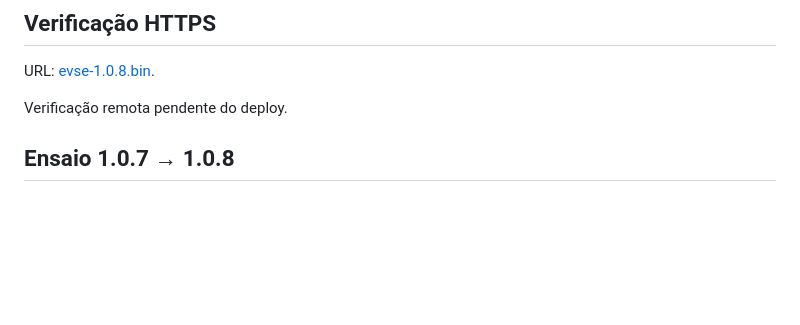
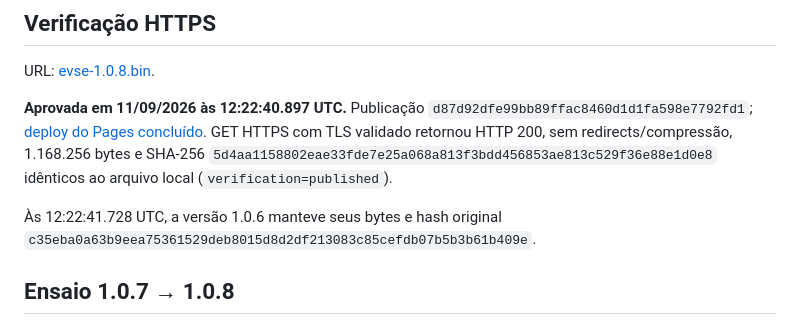
Before and after one commit to pedroharenza-ageon/ageon-evse-web, a Markdown page: firmware/evse-1.0.8.md, the part around the change. Rendered like a GitHub page; blank space fills up the shorter version.

Commit message:
docs(firmware): record HTTPS verification for 1.0.8

```diff
--- a/firmware/evse-1.0.8.md
+++ b/firmware/evse-1.0.8.md
@@ -31,7 +31,9 @@ Nome ausente no histórico e URL retornando HTTP 404 antes da publicação. Todo
 
 URL: [evse-1.0.8.bin](https://pedroharenza-ageon.github.io/ageon-evse-web/firmware/evse-1.0.8.bin).
 
-Verificação remota pendente do deploy.
+**Aprovada em 11/09/2026 às 12:22:40.897 UTC.** Publicação `d87d92dfe99bb89ffac8460d1d1fa598e7792fd1`; [deploy do Pages concluído](https://github.com/pedroharenza-ageon/ageon-evse-web/actions/runs/34598540906). GET HTTPS com TLS validado retornou HTTP 200, sem redirects/compressão, 1.168.256 bytes e SHA-256 `5d4aa1158802eae33fde7e25a068a813f3bdd456853ae813c529f36e88e1d0e8` idênticos ao arquivo local (`verification=published`).
+
+Às 12:22:41.728 UTC, a versão 1.0.6 manteve seus bytes e hash original `c35eba0a63b9eea75361529deb8015d8d2df213083c85cefdb07b5b3b61b409e`.
 
 ## Ensaio 1.0.7 → 1.0.8
 
```
